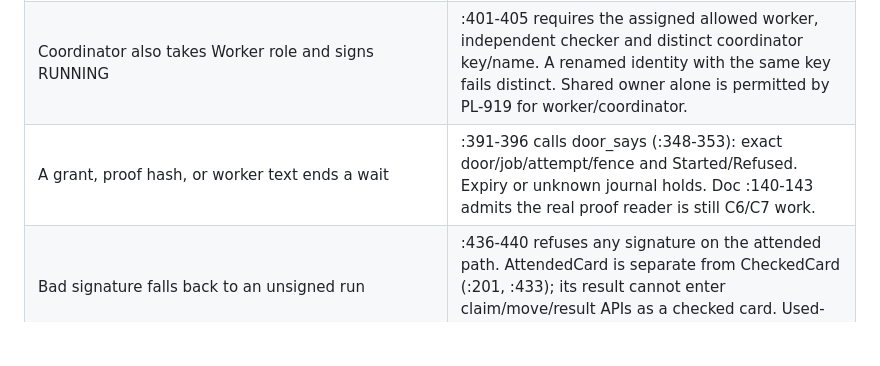
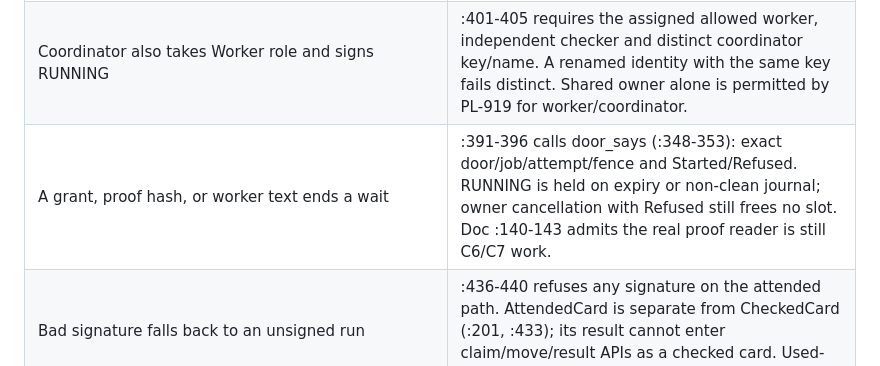
Before and after one commit to anywave/rpp-spec, a Markdown page: docs/reviews/REV-JOBCARD-001.md, the part around the change. Rendered like a GitHub page; blank space fills up the shorter version.

Commit message:
docs: distinguish start refusal from owner cancellation
Signed-off-by: Alexander L <alennon727@gmail.com>

```diff
--- a/docs/reviews/REV-JOBCARD-001.md
+++ b/docs/reviews/REV-JOBCARD-001.md
@@ -135,7 +135,7 @@ it does not invalidate a3-gaps.md's honest NOT_RUN status at its older commit.
 | Replay an event at a different state or grant | :359-362 binds trusted current/job/queue/epoch/fence/component; :387-390 binds the active attempt after READY. Doc :109-110 says the log tail and grant record are separate inputs: equating current with old.state would be the wrong model. |
 | Worker or coordinator signs VERIFIED | :369, :382-384 require the exact independent checker; :178-187 verifies role/key/signature. Independence uses name, key and owner (:189-198). Existing tests :95-102 exercise extra Checker roles; :216-219 covers a key alias. |
 | Coordinator also takes Worker role and signs RUNNING | :401-405 requires the assigned allowed worker, independent checker and distinct coordinator key/name. A renamed identity with the same key fails distinct. Shared owner alone is permitted by PL-919 for worker/coordinator. |
-| A grant, proof hash, or worker text ends a wait | :391-396 calls door_says (:348-353): exact door/job/attempt/fence and Started/Refused. Expiry or unknown journal holds. Doc :140-143 admits the real proof reader is still C6/C7 work. |
+| A grant, proof hash, or worker text ends a wait | :391-396 calls door_says (:348-353): exact door/job/attempt/fence and Started/Refused. RUNNING is held on expiry or non-clean journal; owner cancellation with Refused still frees no slot. Doc :140-143 admits the real proof reader is still C6/C7 work. |
 | Bad signature falls back to an unsigned run | :436-440 refuses any signature on the attended path. AttendedCard is separate from CheckedCard (:201, :433); its result cannot enter claim/move/result APIs as a checked card. Used-door persistence remains the caller's duty. |
 
 I also tried to refute apparent record-tampering bugs: constructing an active
```
